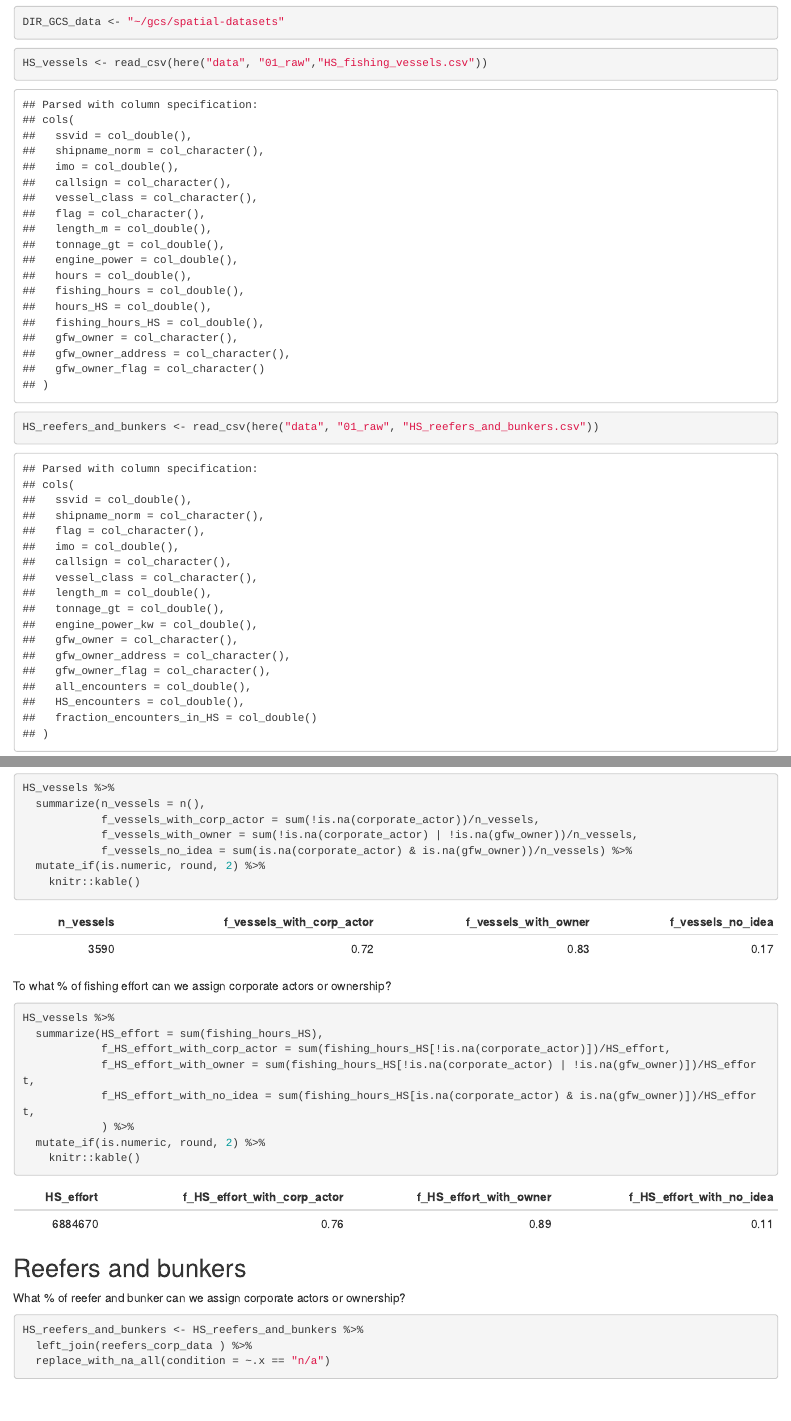
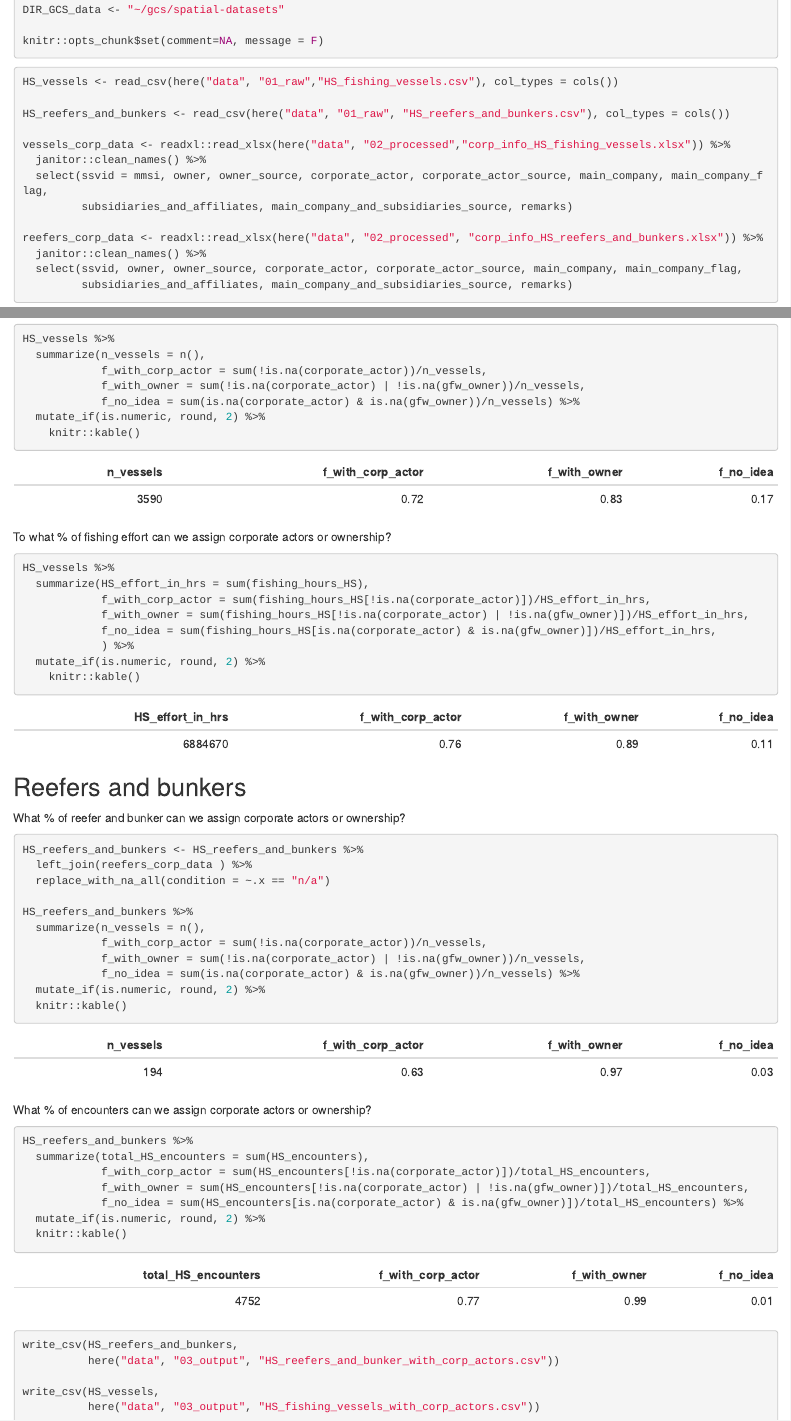
Before and after one commit to emlab-ucsb/high-seas-corporations, an R Markdown document (scripts/match_corp_owners.Rmd): the page in a window 1100 px wide, from 1010 px down before the commit and from 230 px down after it, so that both start at the same text, and a second part further down, joined at a grey line. The pictures show the output file scripts/match_corp_owners.html that the author committed with the source, opened offline.

Commit message:
add tables

````diff
--- a/scripts/match_corp_owners.Rmd
+++ b/scripts/match_corp_owners.Rmd
@@ -15,12 +15,14 @@ library(lubridate)
 library(here)
 
 DIR_GCS_data <- "~/gcs/spatial-datasets"
+
+knitr::opts_chunk$set(comment=NA, message = F)
 ```
 
 ```{r}
-HS_vessels <- read_csv(here("data", "01_raw","HS_fishing_vessels.csv"))
+HS_vessels <- read_csv(here("data", "01_raw","HS_fishing_vessels.csv"), col_types = cols())
 
-HS_reefers_and_bunkers <- read_csv(here("data", "01_raw", "HS_reefers_and_bunkers.csv"))
+HS_reefers_and_bunkers <- read_csv(here("data", "01_raw", "HS_reefers_and_bunkers.csv"), col_types = cols())
 
 vessels_corp_data <- readxl::read_xlsx(here("data", "02_processed","corp_info_HS_fishing_vessels.xlsx")) %>%
   janitor::clean_names() %>%
@@ -48,9 +50,9 @@ What % of fishing vessels can we assign corporate actors or ownership?
 ```{r}
 HS_vessels %>%
   summarize(n_vessels = n(),
-            f_vessels_with_corp_actor = sum(!is.na(corporate_actor))/n_vessels,
-            f_vessels_with_owner = sum(!is.na(corporate_actor) | !is.na(gfw_owner))/n_vessels,
-            f_vessels_no_idea = sum(is.na(corporate_actor) & is.na(gfw_owner))/n_vessels) %>%
+            f_with_corp_actor = sum(!is.na(corporate_actor))/n_vessels,
+            f_with_owner = sum(!is.na(corporate_actor) | !is.na(gfw_owner))/n_vessels,
+            f_no_idea = sum(is.na(corporate_actor) & is.na(gfw_owner))/n_vessels) %>%
   mutate_if(is.numeric, round, 2) %>%
     knitr::kable()
 
@@ -61,10 +63,10 @@ To what % of fishing effort can we assign corporate actors or ownership?
 
 ```{r}
 HS_vessels %>%
-  summarize(HS_effort = sum(fishing_hours_HS),
-            f_HS_effort_with_corp_actor = sum(fishing_hours_HS[!is.na(corporate_actor)])/HS_effort,
-            f_HS_effort_with_owner = sum(fishing_hours_HS[!is.na(corporate_actor) | !is.na(gfw_owner)])/HS_effort,
-            f_HS_effort_with_no_idea = sum(fishing_hours_HS[is.na(corporate_actor) & is.na(gfw_owner)])/HS_effort,
+  summarize(HS_effort_in_hrs = sum(fishing_hours_HS),
+            f_with_corp_actor = sum(fishing_hours_HS[!is.na(corporate_actor)])/HS_effort_in_hrs,
+            f_with_owner = sum(fishing_hours_HS[!is.na(corporate_actor) | !is.na(gfw_owner)])/HS_effort_in_hrs,
+            f_no_idea = sum(fishing_hours_HS[is.na(corporate_actor) & is.na(gfw_owner)])/HS_effort_in_hrs,
             ) %>%
   mutate_if(is.numeric, round, 2) %>%
     knitr::kable()
@@ -83,3 +85,6 @@ HS_reefers_and_bunkers <- HS_reefers_and_bunkers %>%
 
 HS_reefers_and_bunkers %>%
   summarize(n_vessels = n(),
+            f_with_corp_actor = sum(!is.na(corporate_actor))/n_vessels,
+            f_with_owner = sum(!is.na(corporate_actor) | !is.na(gfw_owner))/n_vessels,
+            f_no_idea = sum(is.na(corporate_actor) & is.na(gfw_owner))/n_vessels) %>%
@@ -94,3 +96,7 @@ What % of encounters can we assign corporate actors or ownership?
 
 ```{r}
 HS_reefers_and_bunkers %>%
+  summarize(total_HS_encounters = sum(HS_encounters),
+            f_with_corp_actor = sum(HS_encounters[!is.na(corporate_actor)])/total_HS_encounters,
+            f_with_owner = sum(HS_encounters[!is.na(corporate_actor) | !is.na(gfw_owner)])/total_HS_encounters,
+            f_no_idea = sum(HS_encounters[is.na(corporate_actor) & is.na(gfw_owner)])/total_HS_encounters) %>%
````
Also changed, not shown: scripts/match_corp_owners.html, scripts/match_corp_owners.md, scripts/match_corp_owners.Rmd (9 more changed lines).
